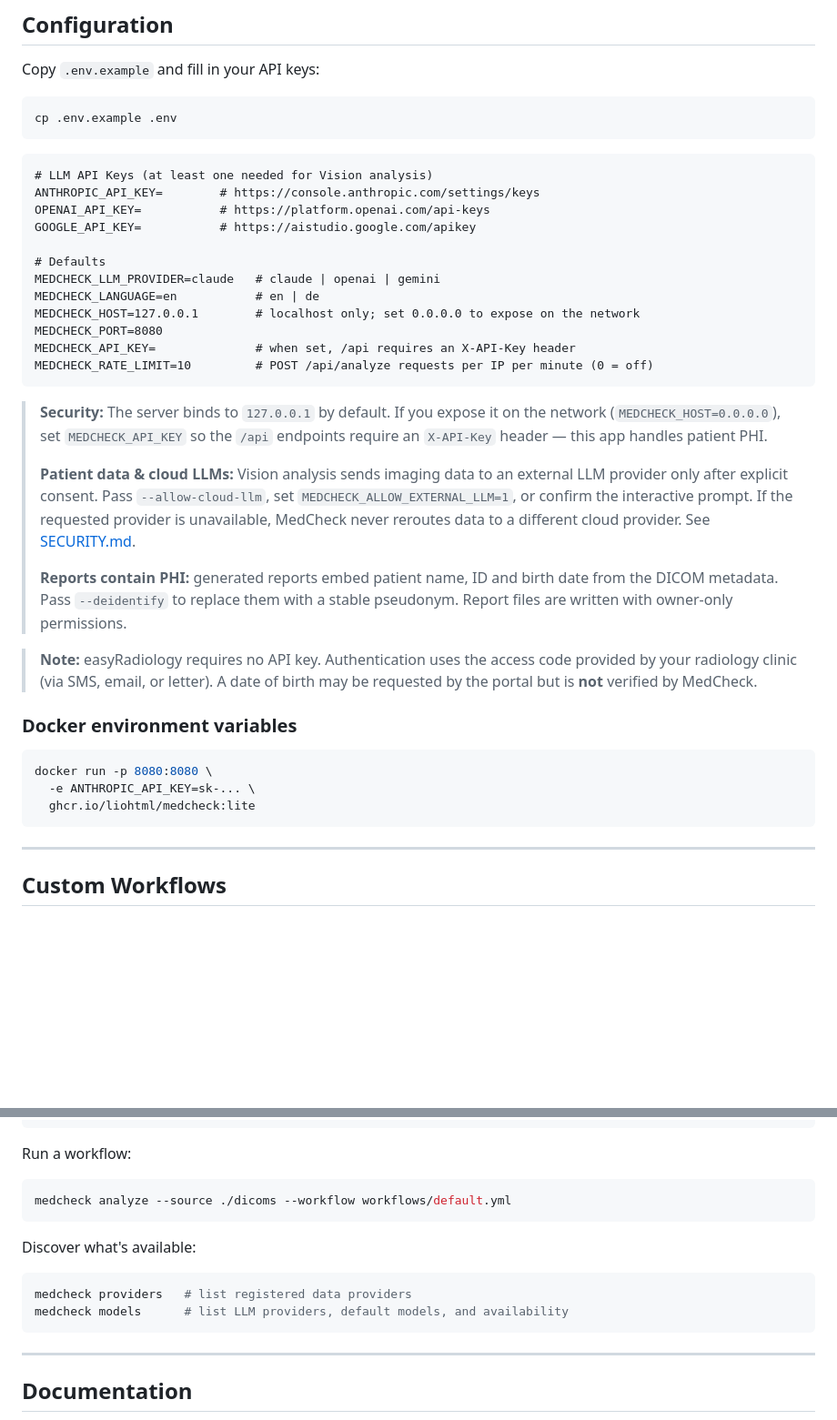
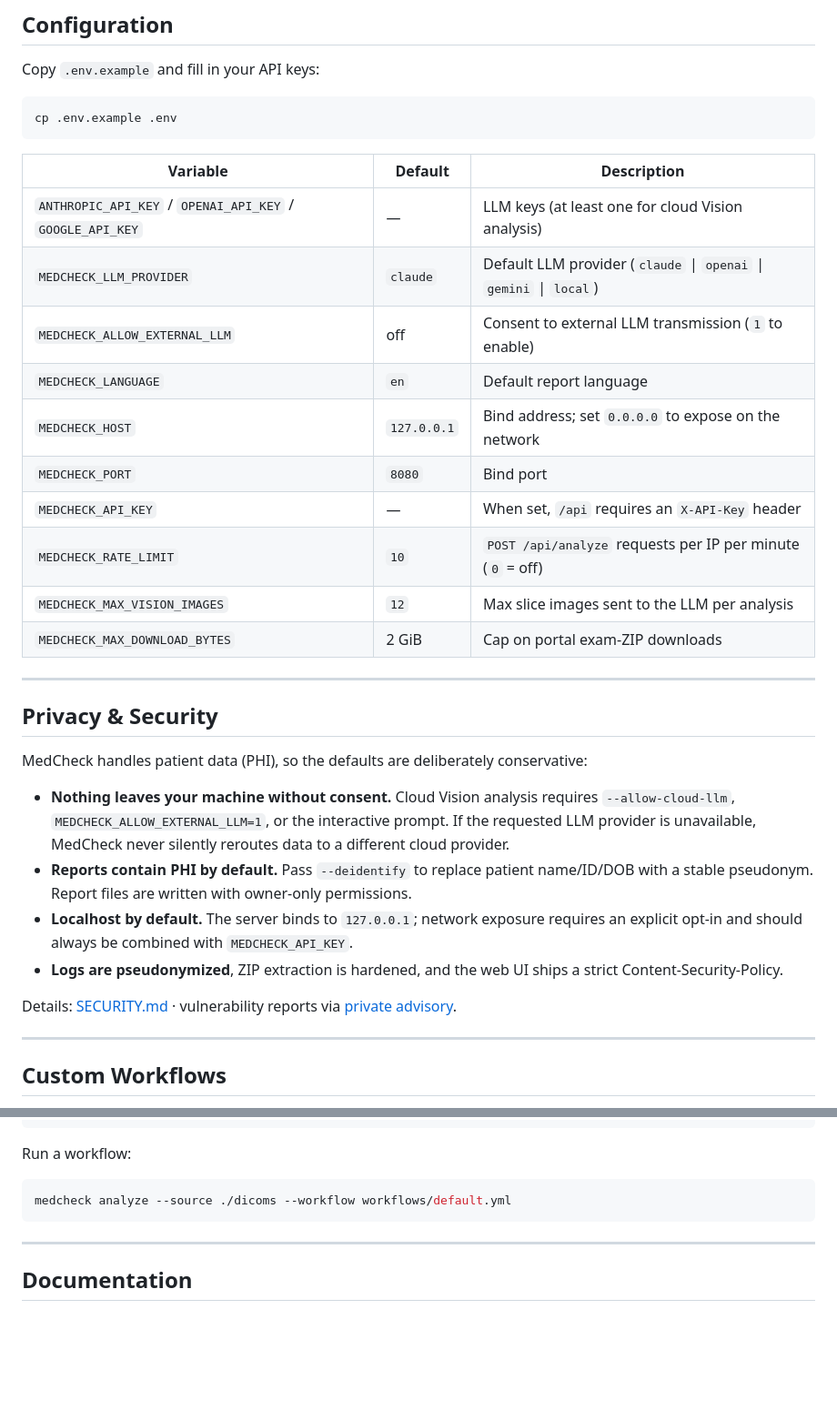
Before and after one commit to Liohtml/MedCheck, a Markdown page: README.md, 2 parts joined by grey strips. Shown at 91% size. Drawn GitHub-style; blank space fills up the shorter version.

````diff
--- a/README.md
+++ b/README.md
@@ -118,44 +183,38 @@ Copy `.env.example` and fill in your API keys:
 cp .env.example .env
 ```
 
-```dotenv
-# LLM API Keys (at least one needed for Vision analysis)
-ANTHROPIC_API_KEY=        # https://console.anthropic.com/settings/keys
-OPENAI_API_KEY=           # https://platform.openai.com/api-keys
-GOOGLE_API_KEY=           # https://aistudio.google.com/apikey
+| Variable | Default | Description |
+|---|---|---|
+| `ANTHROPIC_API_KEY` / `OPENAI_API_KEY` / `GOOGLE_API_KEY` | — | LLM keys (at least one for cloud Vision analysis) |
+| `MEDCHECK_LLM_PROVIDER` | `claude` | Default LLM provider (`claude` \| `openai` \| `gemini` \| `local`) |
+| `MEDCHECK_ALLOW_EXTERNAL_LLM` | off | Consent to external LLM transmission (`1` to enable) |
+| `MEDCHECK_LANGUAGE` | `en` | Default report language |
+| `MEDCHECK_HOST` | `127.0.0.1` | Bind address; set `0.0.0.0` to expose on the network |
+| `MEDCHECK_PORT` | `8080` | Bind port |
+| `MEDCHECK_API_KEY` | — | When set, `/api` requires an `X-API-Key` header |
+| `MEDCHECK_RATE_LIMIT` | `10` | `POST /api/analyze` requests per IP per minute (`0` = off) |
+| `MEDCHECK_MAX_VISION_IMAGES` | `12` | Max slice images sent to the LLM per analysis |
+| `MEDCHECK_MAX_DOWNLOAD_BYTES` | 2 GiB | Cap on portal exam-ZIP downloads |
 
-# Defaults
-MEDCHECK_LLM_PROVIDER=claude   # claude | openai | gemini
-MEDCHECK_LANGUAGE=en           # en | de
-MEDCHECK_HOST=127.0.0.1        # localhost only; set 0.0.0.0 to expose on the network
-MEDCHECK_PORT=8080
-MEDCHECK_API_KEY=              # when set, /api requires an X-API-Key header
-MEDCHECK_RATE_LIMIT=10         # POST /api/analyze requests per IP per minute (0 = off)
-```
+---
 
-> **Security:** The server binds to `127.0.0.1` by default. If you expose it on
-> the network (`MEDCHECK_HOST=0.0.0.0`), set `MEDCHECK_API_KEY` so the `/api`
-> endpoints require an `X-API-Key` header — this app handles patient PHI.
->
-> **Patient data & cloud LLMs:** Vision analysis sends imaging data to an
-> external LLM provider only after explicit consent. Pass `--allow-cloud-llm`,
-> set `MEDCHECK_ALLOW_EXTERNAL_LLM=1`, or confirm the interactive prompt. If the
-> requested provider is unavailable, MedCheck never reroutes data to a different
-> cloud provider. See [SECURITY.md](SECURITY.md#handling-of-patient-data-phi).
->
-> **Reports contain PHI:** generated reports embed patient name, ID and birth
-> date from the DICOM metadata. Pass `--deidentify` to replace them with a
-> stable pseudonym. Report files are written with owner-only permissions.
+## Privacy & Security
 
-> **Note:** easyRadiology requires no API key. Authentication uses the access code provided by your radiology clinic (via SMS, email, or letter). A date of birth may be requested by the portal but is **not** verified by MedCheck.
+MedCheck handles patient data (PHI), so the defaults are deliberately conservative:
 
-### Docker environment variables
+- **Nothing leaves your machine without consent.** Cloud Vision analysis requires
+  `--allow-cloud-llm`, `MEDCHECK_ALLOW_EXTERNAL_LLM=1`, or the interactive prompt.
+  If the requested LLM provider is unavailable, MedCheck never silently reroutes
+  data to a different cloud provider.
+- **Reports contain PHI by default.** Pass `--deidentify` to replace patient
+  name/ID/DOB with a stable pseudonym. Report files are written with owner-only
+  permissions.
+- **Localhost by default.** The server binds to `127.0.0.1`; network exposure
+  requires an explicit opt-in and should always be combined with `MEDCHECK_API_KEY`.
+- **Logs are pseudonymized**, ZIP extraction is hardened, and the web UI ships a
+  strict Content-Security-Policy.
 
-```bash
-docker run -p 8080:8080 \
-  -e ANTHROPIC_API_KEY=sk-... \
-  ghcr.io/liohtml/medcheck:lite
-```
+Details: [SECURITY.md](SECURITY.md) · vulnerability reports via [private advisory](https://github.com/Liohtml/MedCheck/security/advisories/new).
 
 ---
 
@@ -191,13 +250,6 @@ Run a workflow:
 medcheck analyze --source ./dicoms --workflow workflows/default.yml
 ```
 
-Discover what's available:
-
-```bash
-medcheck providers   # list registered data providers
-medcheck models      # list LLM providers, default models, and availability
-```
-
 ---
 
 ## Documentation
````
Also changed, not shown: other parts of README.md (+104 -25 lines).
